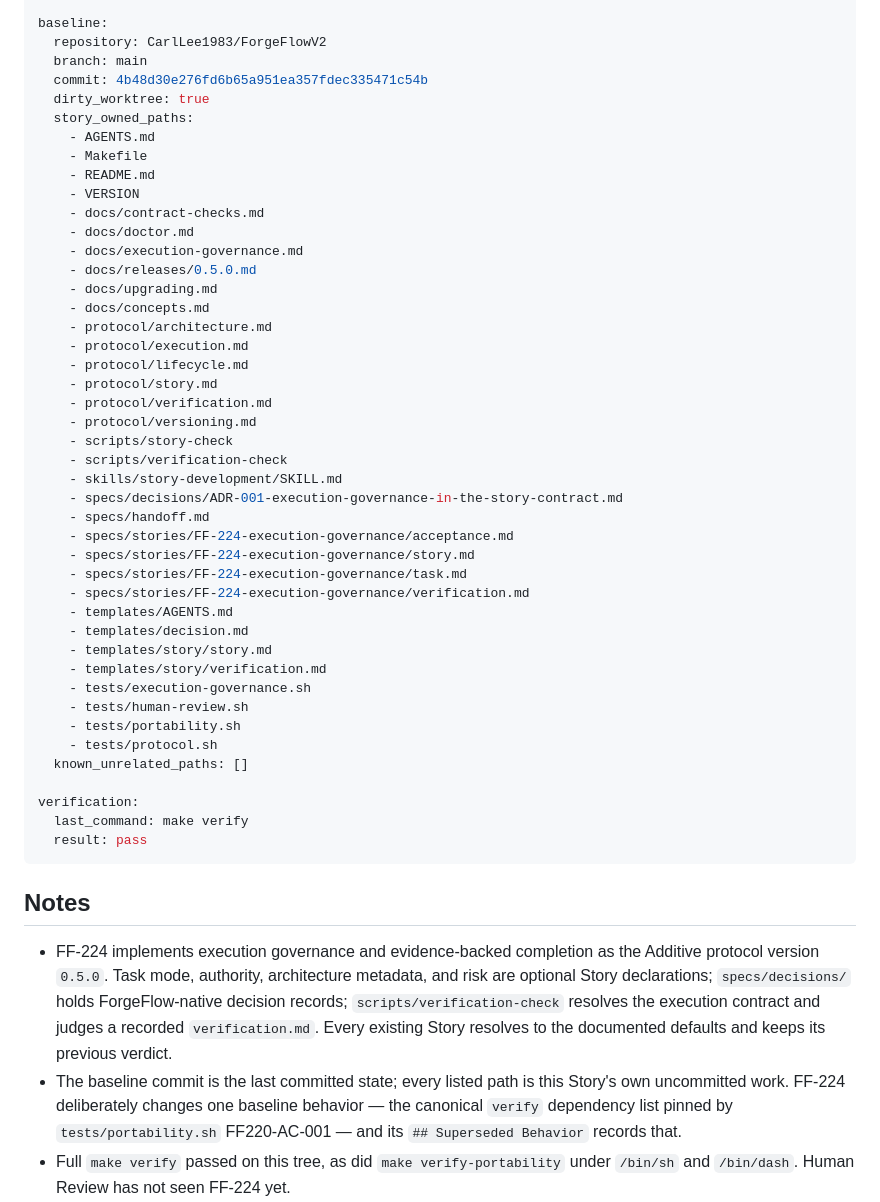
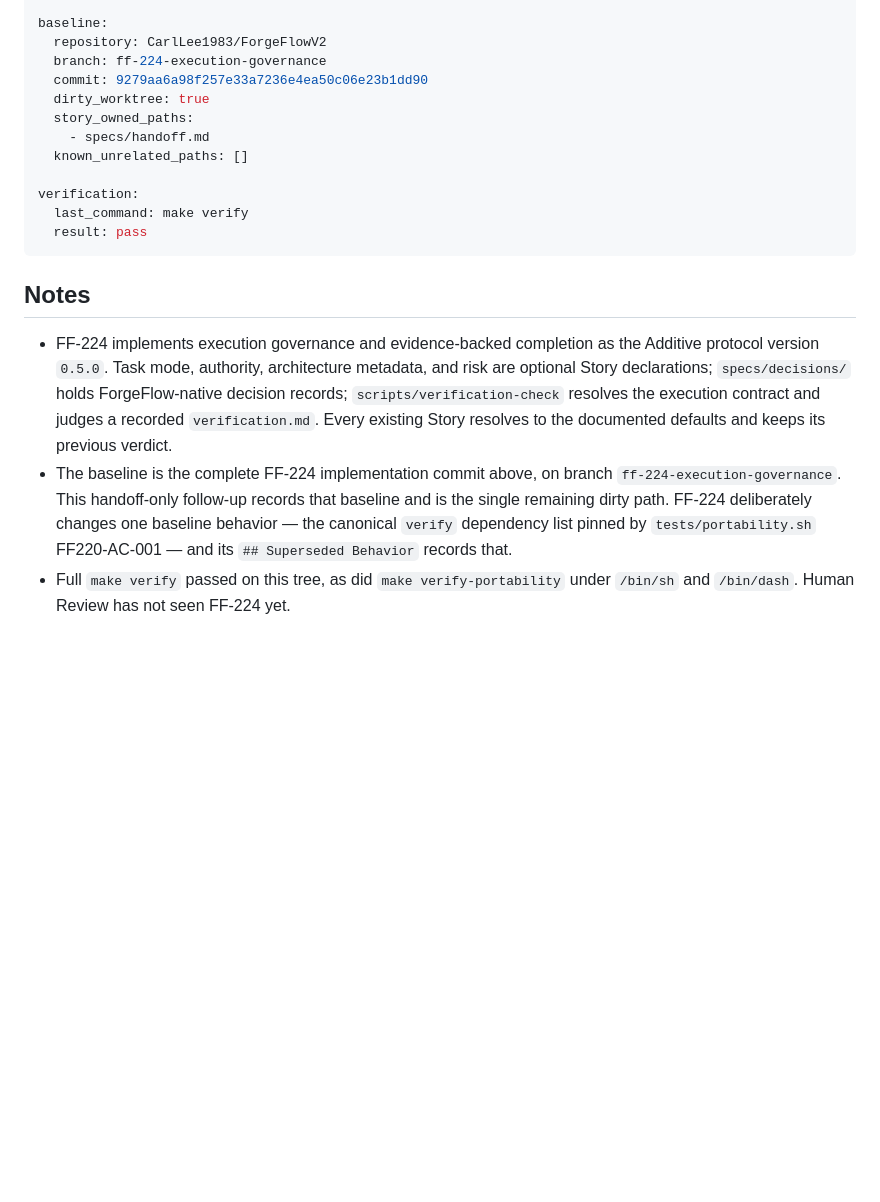
Before and after one commit to CarlLee1983/ForgeFlowV2, a Markdown page: specs/handoff.md, the part around the change. Drawn GitHub-style; blank space fills up the shorter version.

Commit message:
docs: [ handoff ] record the FF-224 implementation baseline
Records the complete FF-224 implementation commit as the handoff baseline, on
branch ff-224-execution-governance. This follow-up is the only remaining dirty
path and changes no behavior. Full make verify passed after it.

🤖 Generated with Claude Code
Claude-Session: https://claude.ai/code/session_017WCtxU1aXRQCwv4WHeMULT

```diff
--- a/specs/handoff.md
+++ b/specs/handoff.md
@@ -37,43 +37,11 @@ workflow:
 
 baseline:
   repository: CarlLee1983/ForgeFlowV2
-  branch: main
-  commit: 4b48d30e276fd6b65a951ea357fdec335471c54b
+  branch: ff-224-execution-governance
+  commit: 9279aa6a98f257e33a7236e4ea50c06e23b1dd90
   dirty_worktree: true
   story_owned_paths:
-    - AGENTS.md
-    - Makefile
-    - README.md
-    - VERSION
-    - docs/contract-checks.md
-    - docs/doctor.md
-    - docs/execution-governance.md
-    - docs/releases/0.5.0.md
-    - docs/upgrading.md
-    - docs/concepts.md
-    - protocol/architecture.md
-    - protocol/execution.md
-    - protocol/lifecycle.md
-    - protocol/story.md
-    - protocol/verification.md
-    - protocol/versioning.md
-    - scripts/story-check
-    - scripts/verification-check
-    - skills/story-development/SKILL.md
-    - specs/decisions/ADR-001-execution-governance-in-the-story-contract.md
     - specs/handoff.md
-    - specs/stories/FF-224-execution-governance/acceptance.md
-    - specs/stories/FF-224-execution-governance/story.md
-    - specs/stories/FF-224-execution-governance/task.md
-    - specs/stories/FF-224-execution-governance/verification.md
-    - templates/AGENTS.md
-    - templates/decision.md
-    - templates/story/story.md
-    - templates/story/verification.md
-    - tests/execution-governance.sh
-    - tests/human-review.sh
-    - tests/portability.sh
-    - tests/protocol.sh
   known_unrelated_paths: []
 
 verification:
@@ -89,9 +57,10 @@ verification:
   ForgeFlow-native decision records; `scripts/verification-check` resolves the
   execution contract and judges a recorded `verification.md`. Every existing
   Story resolves to the documented defaults and keeps its previous verdict.
-* The baseline commit is the last committed state; every listed path is this
-  Story's own uncommitted work. FF-224 deliberately changes one baseline
-  behavior — the canonical `verify` dependency list pinned by
+* The baseline is the complete FF-224 implementation commit above, on branch
+  `ff-224-execution-governance`. This handoff-only follow-up records that
+  baseline and is the single remaining dirty path. FF-224 deliberately changes
+  one baseline behavior — the canonical `verify` dependency list pinned by
   `tests/portability.sh` FF220-AC-001 — and its `## Superseded Behavior`
   records that.
 * Full `make verify` passed on this tree, as did
```
